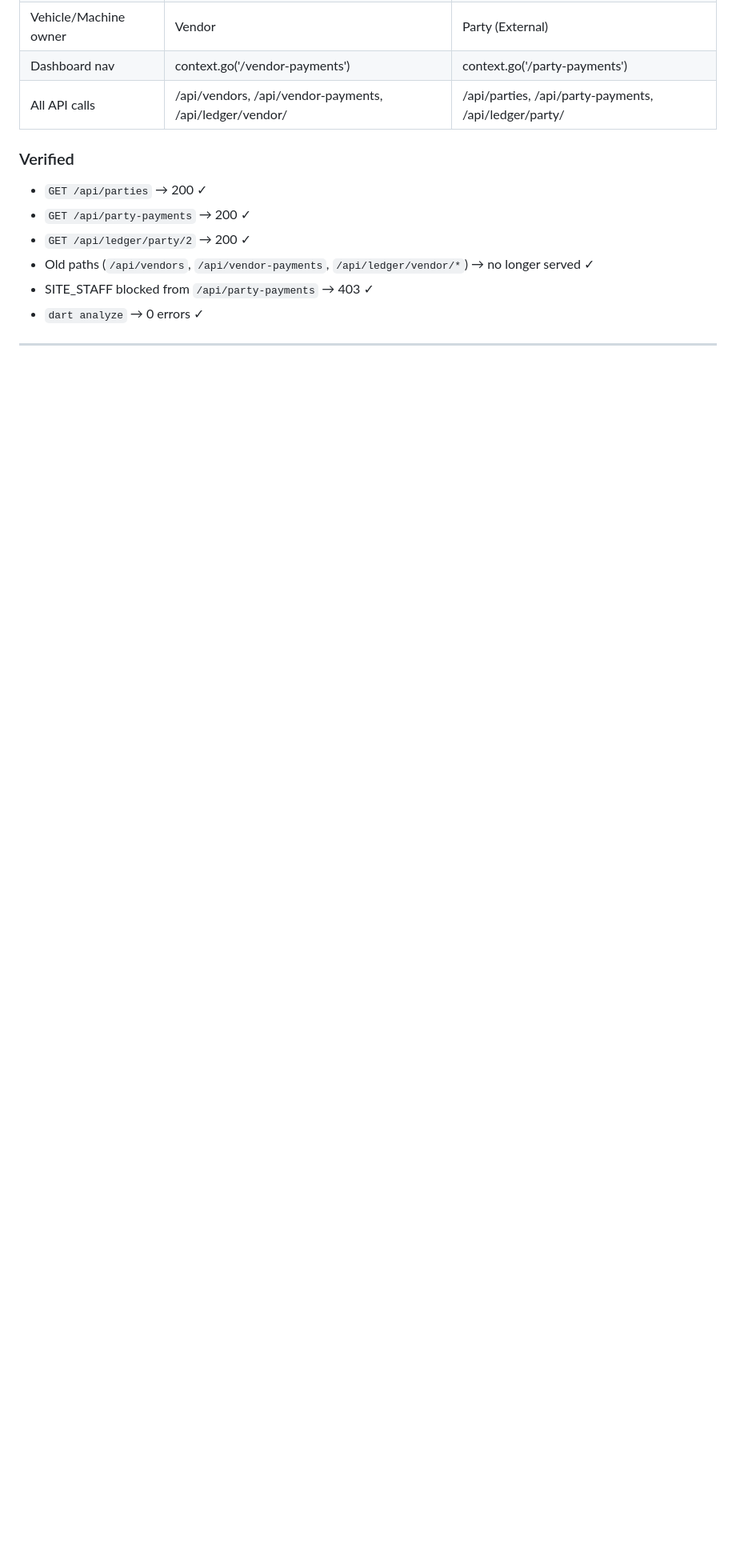
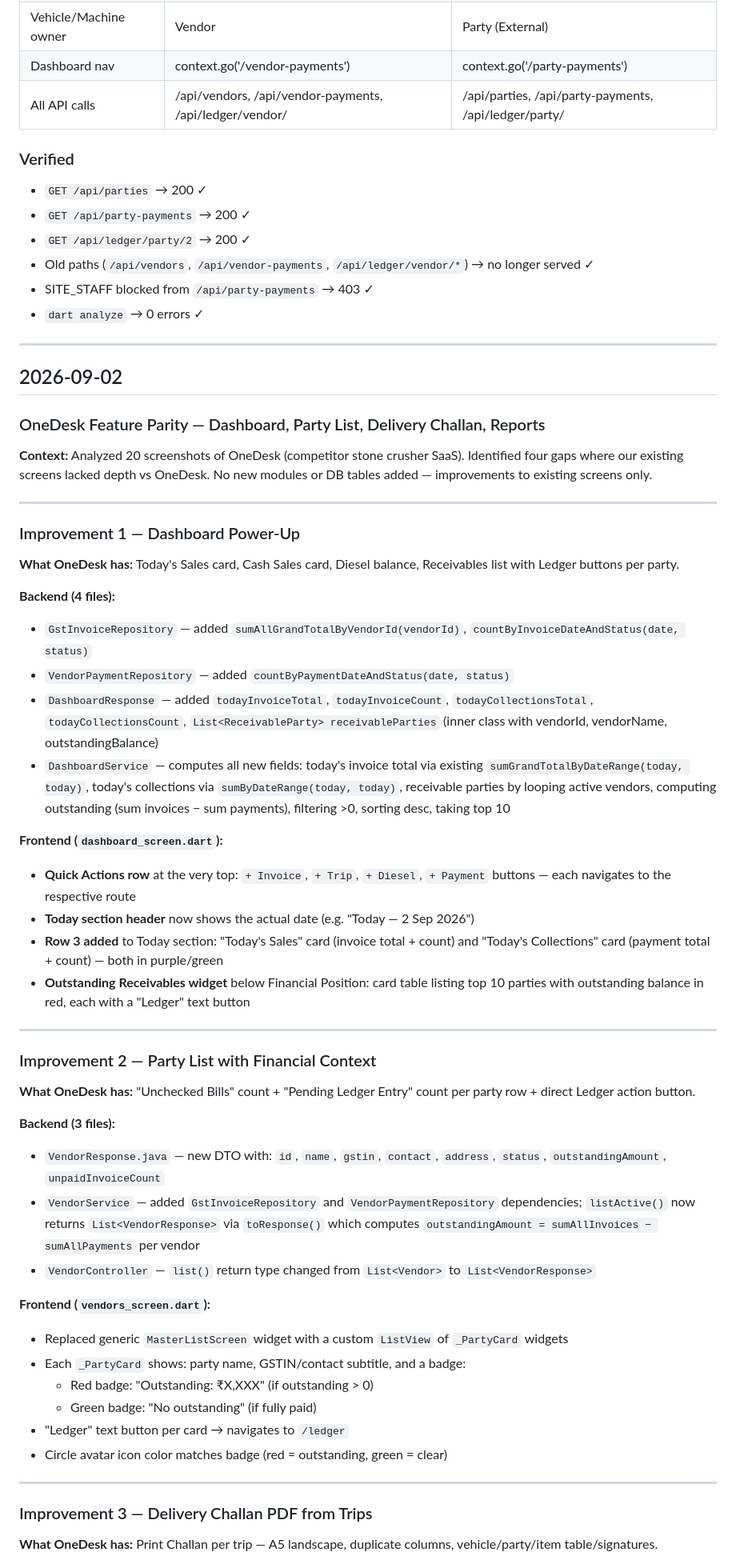
Before and after one commit to sudhir8485/crusher-management, a Markdown page: WORK_LOG.md, the part around one of its changes. Shown at 80% size. Rendered like a GitHub page; blank space fills up the shorter version.

Commit message:
Update WORK_LOG.md: OneDesk parity improvements
Co-Authored-By: Claude Sonnet 4.6 <noreply@anthropic.com>

```diff
--- a/WORK_LOG.md
+++ b/WORK_LOG.md
@@ -365,3 +365,52 @@ Renamed only user-visible labels and API paths. Internal Java class names (`Vend
 
 ---
 
+## 2026-09-02
+
+### OneDesk Feature Parity — Dashboard, Party List, Delivery Challan, Reports
+
+**Context:** Analyzed 20 screenshots of OneDesk (competitor stone crusher SaaS). Identified four gaps where our existing screens lacked depth vs OneDesk. No new modules or DB tables added — improvements to existing screens only.
+
+---
+
+### Improvement 1 — Dashboard Power-Up
+
+**What OneDesk has:** Today's Sales card, Cash Sales card, Diesel balance, Receivables list with Ledger buttons per party.
+
+**Backend (4 files):**
+- `GstInvoiceRepository` — added `sumAllGrandTotalByVendorId(vendorId)`, `countByInvoiceDateAndStatus(date, status)`
+- `VendorPaymentRepository` — added `countByPaymentDateAndStatus(date, status)`
+- `DashboardResponse` — added `todayInvoiceTotal`, `todayInvoiceCount`, `todayCollectionsTotal`, `todayCollectionsCount`, `List<ReceivableParty> receivableParties` (inner class with vendorId, vendorName, outstandingBalance)
+- `DashboardService` — computes all new fields: today's invoice total via existing `sumGrandTotalByDateRange(today, today)`, today's collections via `sumByDateRange(today, today)`, receivable parties by looping active vendors, computing outstanding (sum invoices − sum payments), filtering >0, sorting desc, taking top 10
+
+**Frontend (`dashboard_screen.dart`):**
+- **Quick Actions row** at the very top: `+ Invoice`, `+ Trip`, `+ Diesel`, `+ Payment` buttons — each navigates to the respective route
+- **Today section header** now shows the actual date (e.g. "Today — 2 Sep 2026")
+- **Row 3 added** to Today section: "Today's Sales" card (invoice total + count) and "Today's Collections" card (payment total + count) — both in purple/green
+- **Outstanding Receivables widget** below Financial Position: card table listing top 10 parties with outstanding balance in red, each with a "Ledger" text button
+
+---
+
+### Improvement 2 — Party List with Financial Context
+
+**What OneDesk has:** "Unchecked Bills" count + "Pending Ledger Entry" count per party row + direct Ledger action button.
+
+**Backend (3 files):**
+- `VendorResponse.java` — new DTO with: `id`, `name`, `gstin`, `contact`, `address`, `status`, `outstandingAmount`, `unpaidInvoiceCount`
+- `VendorService` — added `GstInvoiceRepository` and `VendorPaymentRepository` dependencies; `listActive()` now returns `List<VendorResponse>` via `toResponse()` which computes `outstandingAmount = sumAllInvoices − sumAllPayments` per vendor
+- `VendorController` — `list()` return type changed from `List<Vendor>` to `List<VendorResponse>`
+
+**Frontend (`vendors_screen.dart`):**
+- Replaced generic `MasterListScreen` widget with a custom `ListView` of `_PartyCard` widgets
+- Each `_PartyCard` shows: party name, GSTIN/contact subtitle, and a badge:
+  - Red badge: "Outstanding: ₹X,XXX" (if outstanding > 0)
+  - Green badge: "No outstanding" (if fully paid)
+- "Ledger" text button per card → navigates to `/ledger`
+- Circle avatar icon color matches badge (red = outstanding, green = clear)
+
+---
+
+### Improvement 3 — Delivery Challan PDF from Trips
+
+**What OneDesk has:** Print Challan per trip — A5 landscape, duplicate columns, vehicle/party/item table/signatures.
+
```
Also changed, not shown: other parts of WORK_LOG.md (+42 -3 lines).
